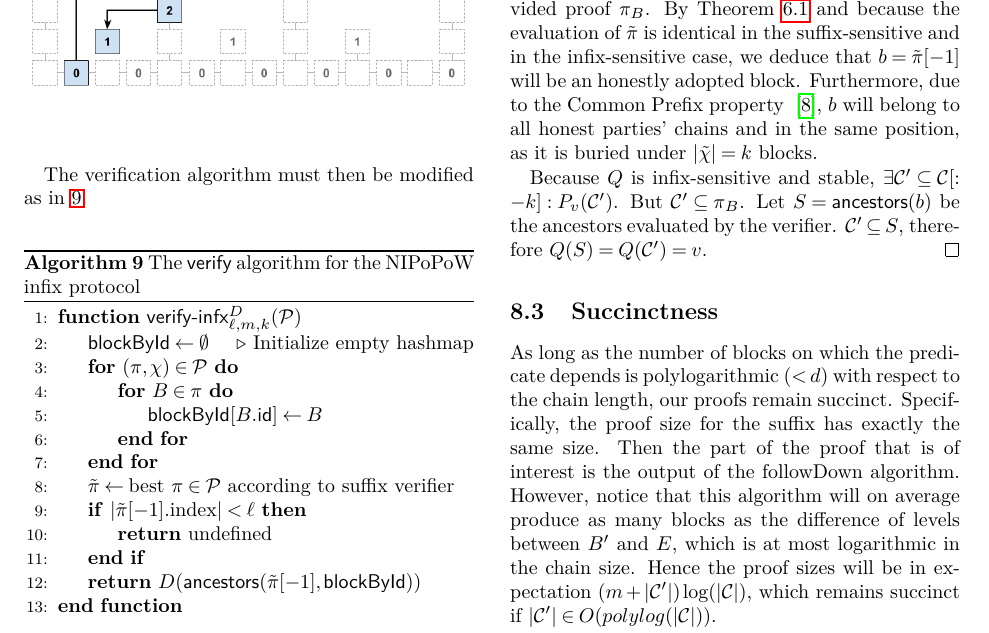
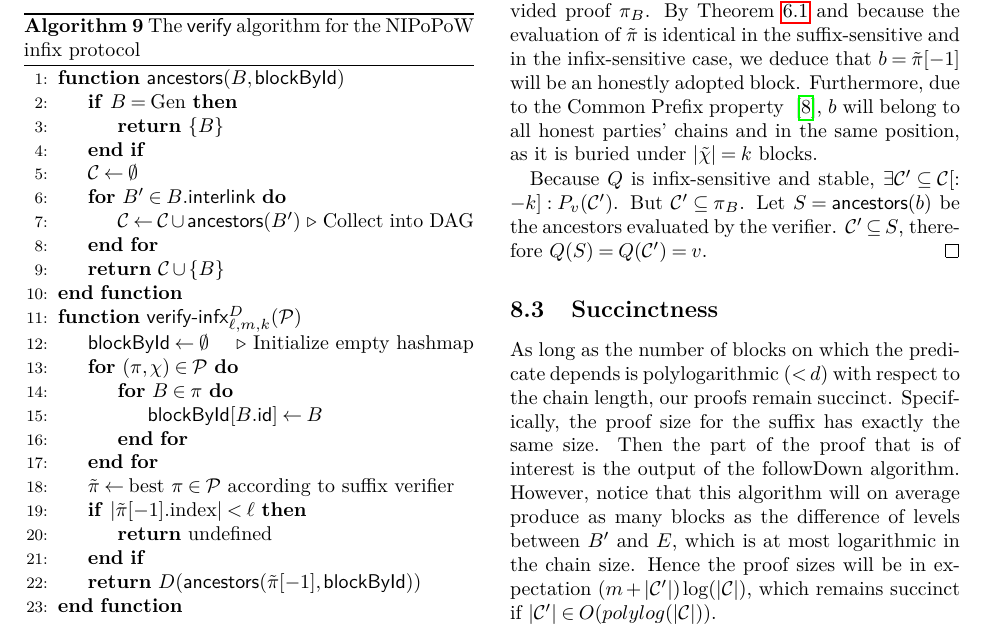
Before and after one commit to dionyziz/popow, a LaTeX document (whitepaper/nipopows.tex, which reads whitepaper/algorithms/alg.verifier-infix.tex): part of page 20 of 26, cut so that both start at the same text. Compiled offline with pdfLaTeX; a LaTeX package or settings file that is missing is left out.

Commit message:
Restore ancestors function for completeness

```diff
--- a/whitepaper/algorithms/alg.verifier-infix.tex
+++ b/whitepaper/algorithms/alg.verifier-infix.tex
@@ -2,17 +2,17 @@
     \caption{\label{alg.nipopow-verifier-infix}The \textsf{verify} algorithm
     for the NIPoPoW infix protocol}
     \begin{algorithmic}[1]
-      %  \Function{\sf ancestors}{$B, \textsf{blockById}$}
-      %      \If{$B = \text{Gen}$}
-      %          \State\Return{$\{B\}$}
-      %      \EndIf
-      %      \Let{\chain}{\emptyset}
-      %      \For{$B' \in B.\textsf{interlink}$}
-      %          \Let{\chain}{\chain \cup \textsf{ancestors}(B')}
-      %            \Comment{Collect into DAG}
-      %      \EndFor
-      %      \State\Return{$\chain \cup \{B\}$}
-      %  \EndFunction
+        \Function{\sf ancestors}{$B, \textsf{blockById}$}
+            \If{$B = \text{Gen}$}
+                \State\Return{$\{B\}$}
+            \EndIf
+            \Let{\chain}{\emptyset}
+            \For{$B' \in B.\textsf{interlink}$}
+                \Let{\chain}{\chain \cup \textsf{ancestors}(B')}
+                  \Comment{Collect into DAG}
+            \EndFor
+            \State\Return{$\chain \cup \{B\}$}
+        \EndFunction
         \Function{\sf verify-infx$^D_{\ell,m,k}$}{$\mathcal{P}$}
             \Let{\textsf{blockById}}{\emptyset}
               \Comment{Initialize empty hashmap}
```
